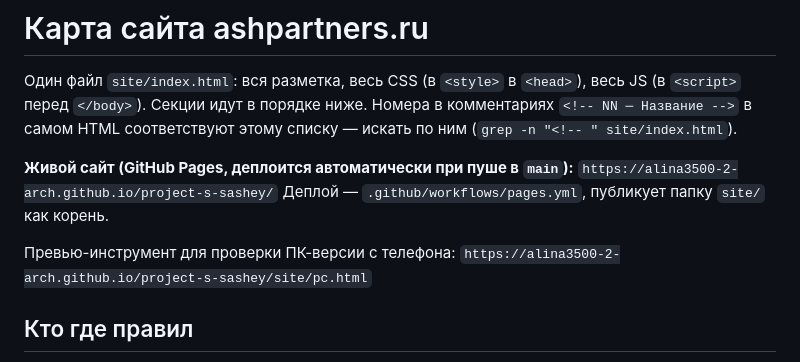
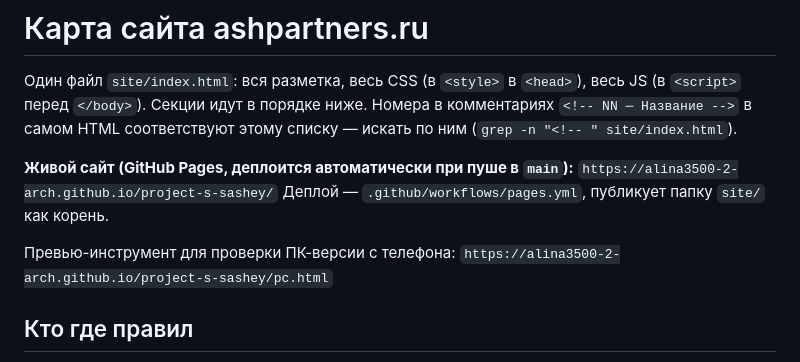
Before and after one commit to Alina3500-2-arch/project-s-sashey, a Markdown page: docs/site-map.md, the part around the change. Drawn GitHub-style.

Commit message:
Исправить ссылку на pc.html в site-map (лишний /site/)

```diff
--- a/docs/site-map.md
+++ b/docs/site-map.md
@@ -10,7 +10,7 @@
 Деплой — `.github/workflows/pages.yml`, публикует папку `site/` как корень.
 
 Превью-инструмент для проверки ПК-версии с телефона:
-`https://alina3500-2-arch.github.io/project-s-sashey/site/pc.html`
+`https://alina3500-2-arch.github.io/project-s-sashey/pc.html`
 
 ## Кто где правил
 
```
